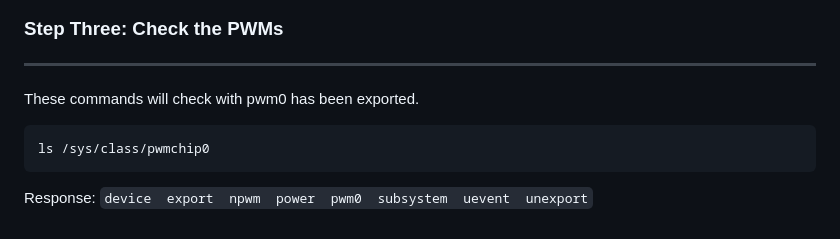
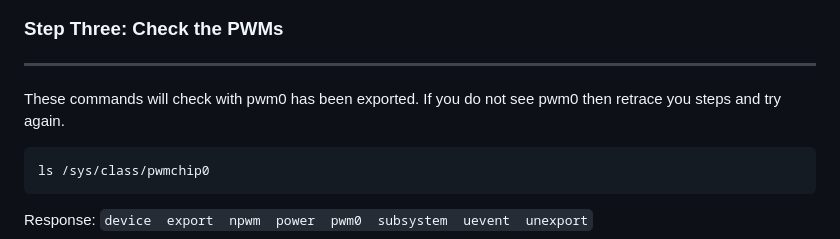
Before and after one commit to AllyTechEngineering/bme_i2c_bloc, a Markdown page: README.md, the part around one of its changes. Rendered like a GitHub page.

````diff
--- a/README.md
+++ b/README.md
@@ -91,7 +91,7 @@ You will need to reboot.
 
 ### Step Three: Check the PWMs
 *******************************************************************************************************************
-These commands will check with pwm0 has been exported.
+These commands will check with pwm0 has been exported. If you do not see pwm0 then retrace you steps and try again.
 ```
 ls /sys/class/pwmchip0
 ```
````
Also changed, not shown: other parts of README.md (+4 -3 lines).
